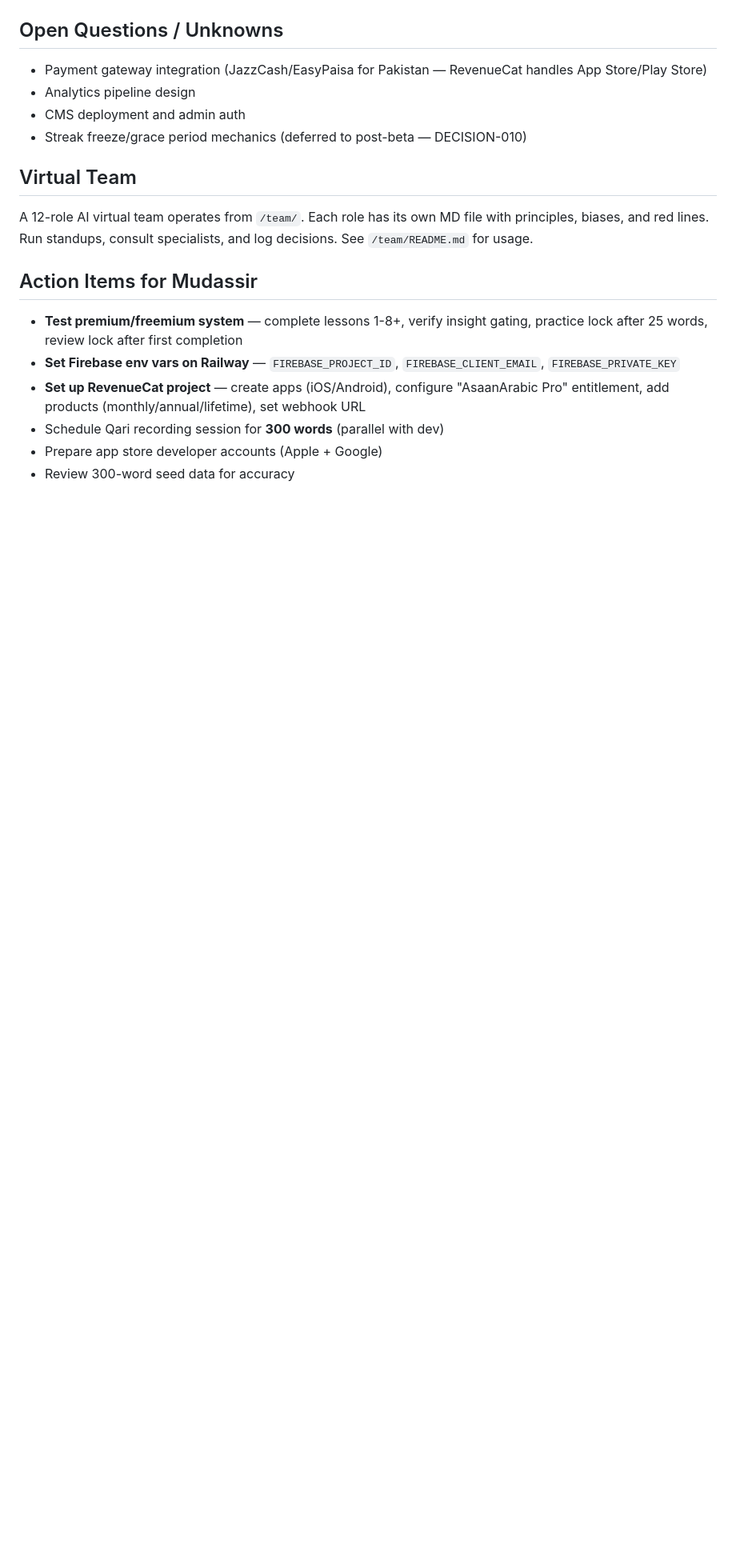
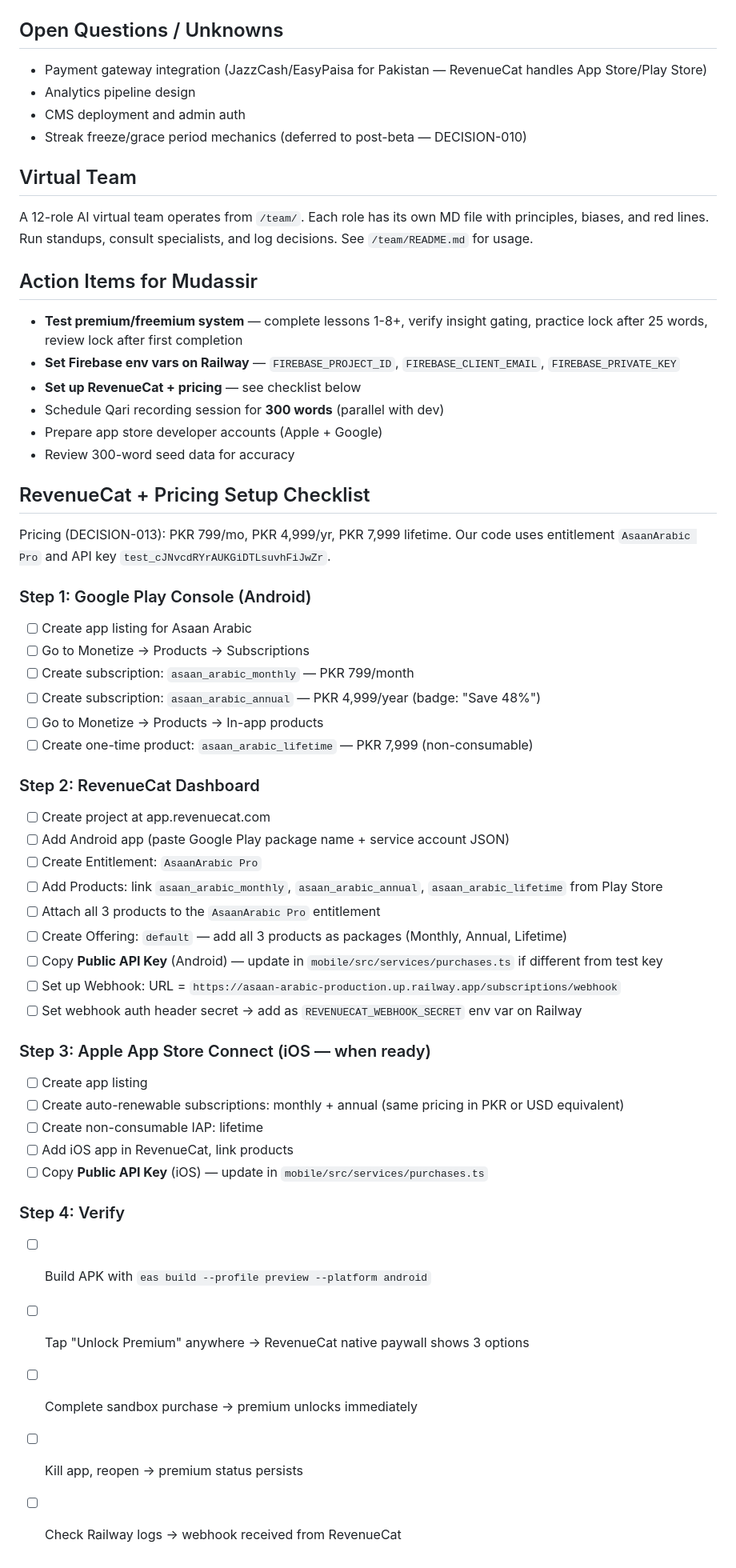
Before and after one commit to MudassirAhmed0/asaan-arabic, a Markdown page: claude.md, the part around the change. Shown at 80% size. GitHub-like rendering; blank space fills up the shorter version.

Commit message:
docs: add RevenueCat + pricing setup checklist

```diff
--- a/claude.md
+++ b/claude.md
@@ -115,7 +115,45 @@ A 12-role AI virtual team operates from `/team/`. Each role has its own MD file
 ## Action Items for Mudassir
 - **Test premium/freemium system** — complete lessons 1-8+, verify insight gating, practice lock after 25 words, review lock after first completion
 - **Set Firebase env vars on Railway** — `FIREBASE_PROJECT_ID`, `FIREBASE_CLIENT_EMAIL`, `FIREBASE_PRIVATE_KEY`
-- **Set up RevenueCat project** — create apps (iOS/Android), configure "AsaanArabic Pro" entitlement, add products (monthly/annual/lifetime), set webhook URL
+- **Set up RevenueCat + pricing** — see checklist below
 - Schedule Qari recording session for **300 words** (parallel with dev)
 - Prepare app store developer accounts (Apple + Google)
 - Review 300-word seed data for accuracy
+
+## RevenueCat + Pricing Setup Checklist
+
+Pricing (DECISION-013): PKR 799/mo, PKR 4,999/yr, PKR 7,999 lifetime.
+Our code uses entitlement `AsaanArabic Pro` and API key `test_cJNvcdRYrAUKGiDTLsuvhFiJwZr`.
+
+### Step 1: Google Play Console (Android)
+- [ ] Create app listing for Asaan Arabic
+- [ ] Go to Monetize → Products → Subscriptions
+- [ ] Create subscription: `asaan_arabic_monthly` — PKR 799/month
+- [ ] Create subscription: `asaan_arabic_annual` — PKR 4,999/year (badge: "Save 48%")
+- [ ] Go to Monetize → Products → In-app products
+- [ ] Create one-time product: `asaan_arabic_lifetime` — PKR 7,999 (non-consumable)
+
+### Step 2: RevenueCat Dashboard
+- [ ] Create project at app.revenuecat.com
+- [ ] Add Android app (paste Google Play package name + service account JSON)
+- [ ] Create Entitlement: `AsaanArabic Pro`
+- [ ] Add Products: link `asaan_arabic_monthly`, `asaan_arabic_annual`, `asaan_arabic_lifetime` from Play Store
+- [ ] Attach all 3 products to the `AsaanArabic Pro` entitlement
+- [ ] Create Offering: `default` — add all 3 products as packages (Monthly, Annual, Lifetime)
+- [ ] Copy **Public API Key** (Android) — update in `mobile/src/services/purchases.ts` if different from test key
+- [ ] Set up Webhook: URL = `https://asaan-arabic-production.up.railway.app/subscriptions/webhook`
+- [ ] Set webhook auth header secret → add as `REVENUECAT_WEBHOOK_SECRET` env var on Railway
+
+### Step 3: Apple App Store Connect (iOS — when ready)
+- [ ] Create app listing
+- [ ] Create auto-renewable subscriptions: monthly + annual (same pricing in PKR or USD equivalent)
+- [ ] Create non-consumable IAP: lifetime
+- [ ] Add iOS app in RevenueCat, link products
+- [ ] Copy **Public API Key** (iOS) — update in `mobile/src/services/purchases.ts`
+
+### Step 4: Verify
+- [ ] Build APK with `eas build --profile preview --platform android`
+- [ ] Tap "Unlock Premium" anywhere → RevenueCat native paywall shows 3 options
+- [ ] Complete sandbox purchase → premium unlocks immediately
+- [ ] Kill app, reopen → premium status persists
+- [ ] Check Railway logs → webhook received from RevenueCat
```
